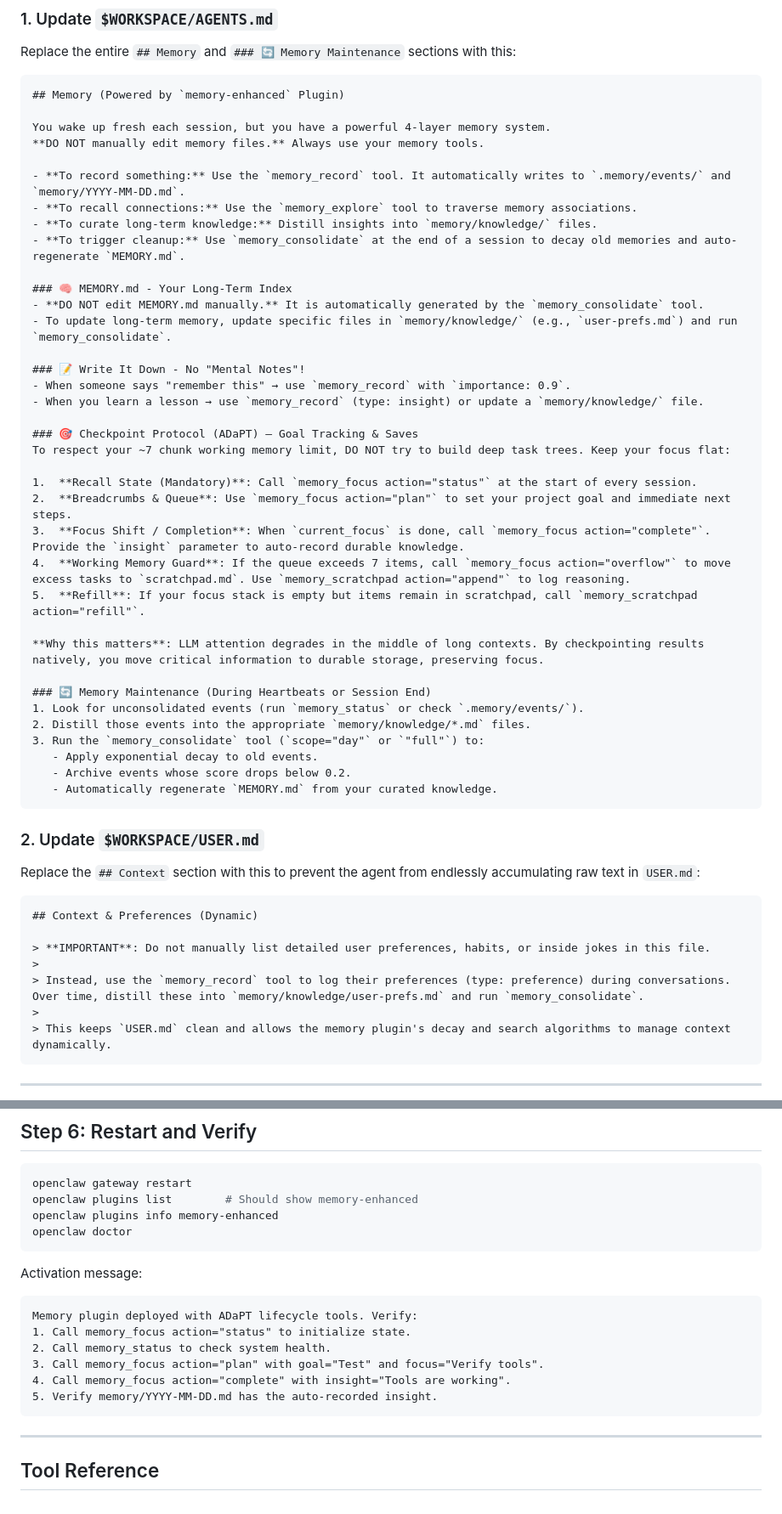
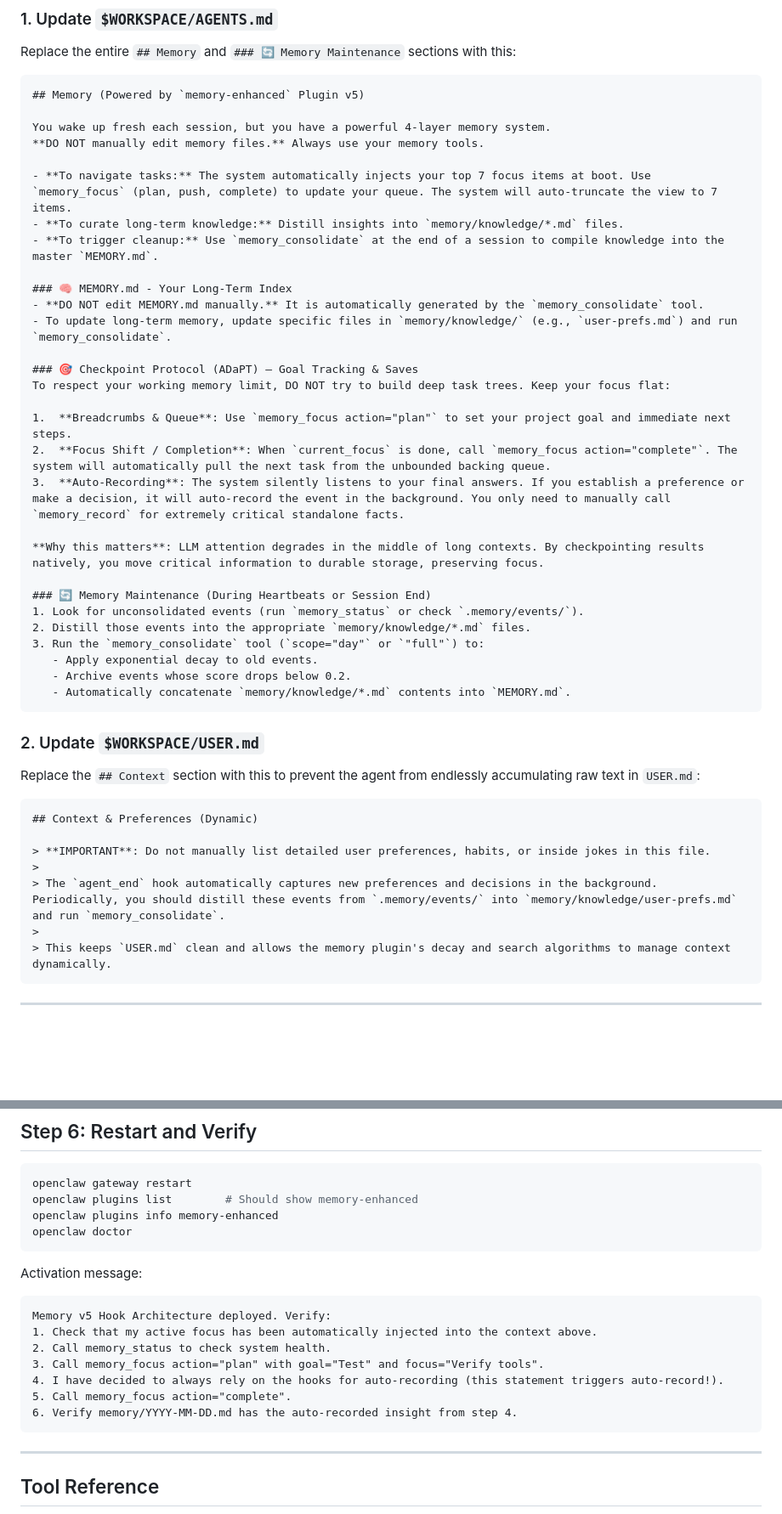
Before and after one commit to pongs1/memory-enhanced, a Markdown page: DEPLOYMENT_GUIDE.md, 2 parts joined by grey strips. Shown at 85% size. Drawn GitHub-style; blank space fills up the shorter version.

Commit message:
docs: remove deprecated manual agent prompts from DEPLOYMENT_GUIDE in favor of v5 hooks

````diff
--- a/DEPLOYMENT_GUIDE.md
+++ b/DEPLOYMENT_GUIDE.md
@@ -231,32 +231,25 @@ OpenClaw's default `AGENTS.md` and `USER.md` files instruct the agent to manuall
 Replace the entire `## Memory` and `### 🔄 Memory Maintenance` sections with this:
 
 ```markdown
-## Memory (Powered by `memory-enhanced` Plugin)
+## Memory (Powered by `memory-enhanced` Plugin v5)
 
 You wake up fresh each session, but you have a powerful 4-layer memory system.
 **DO NOT manually edit memory files.** Always use your memory tools.
 
-- **To record something:** Use the `memory_record` tool. It automatically writes to `.memory/events/` and `memory/YYYY-MM-DD.md`.
-- **To recall connections:** Use the `memory_explore` tool to traverse memory associations.
-- **To curate long-term knowledge:** Distill insights into `memory/knowledge/` files.
-- **To trigger cleanup:** Use `memory_consolidate` at the end of a session to decay old memories and auto-regenerate `MEMORY.md`.
+- **To navigate tasks:** The system automatically injects your top 7 focus items at boot. Use `memory_focus` (plan, push, complete) to update your queue. The system will auto-truncate the view to 7 items.
+- **To curate long-term knowledge:** Distill insights into `memory/knowledge/*.md` files.
+- **To trigger cleanup:** Use `memory_consolidate` at the end of a session to compile knowledge into the master `MEMORY.md`.
 
 ### 🧠 MEMORY.md - Your Long-Term Index
 - **DO NOT edit MEMORY.md manually.** It is automatically generated by the `memory_consolidate` tool.
 - To update long-term memory, update specific files in `memory/knowledge/` (e.g., `user-prefs.md`) and run `memory_consolidate`.
 
-### 📝 Write It Down - No "Mental Notes"!
-- When someone says "remember this" → use `memory_record` with `importance: 0.9`.
-- When you learn a lesson → use `memory_record` (type: insight) or update a `memory/knowledge/` file.
+### 🎯 Checkpoint Protocol (ADaPT) — Goal Tracking & Saves
+To respect your working memory limit, DO NOT try to build deep task trees. Keep your focus flat:
 
-### 🎯 Checkpoint Protocol (ADaPT) — Goal Tracking & Saves
-To respect your ~7 chunk working memory limit, DO NOT try to build deep task trees. Keep your focus flat:
-
-1.  **Recall State (Mandatory)**: Call `memory_focus action="status"` at the start of every session.
-2.  **Breadcrumbs & Queue**: Use `memory_focus action="plan"` to set your project goal and immediate next steps.
-3.  **Focus Shift / Completion**: When `current_focus` is done, call `memory_focus action="complete"`. Provide the `insight` parameter to auto-record durable knowledge.
-4.  **Working Memory Guard**: If the queue exceeds 7 items, call `memory_focus action="overflow"` to move excess tasks to `scratchpad.md`. Use `memory_scratchpad action="append"` to log reasoning.
-5.  **Refill**: If your focus stack is empty but items remain in scratchpad, call `memory_scratchpad action="refill"`.
+1.  **Breadcrumbs & Queue**: Use `memory_focus action="plan"` to set your project goal and immediate next steps.
+2.  **Focus Shift / Completion**: When `current_focus` is done, call `memory_focus action="complete"`. The system will automatically pull the next task from the unbounded backing queue.
+3.  **Auto-Recording**: The system silently listens to your final answers. If you establish a preference or make a decision, it will auto-record the event in the background. You only need to manually call `memory_record` for extremely critical standalone facts.
 
 **Why this matters**: LLM attention degrades in the middle of long contexts. By checkpointing results natively, you move critical information to durable storage, preserving focus.
 
@@ -266,7 +259,7 @@ To respect your ~7 chunk working memory limit, DO NOT try to build deep task tre
 3. Run the `memory_consolidate` tool (`scope="day"` or `"full"`) to:
    - Apply exponential decay to old events.
    - Archive events whose score drops below 0.2.
-   - Automatically regenerate `MEMORY.md` from your curated knowledge.
+   - Automatically concatenate `memory/knowledge/*.md` contents into `MEMORY.md`.
 ```
 
 ### 2. Update `$WORKSPACE/USER.md`
@@ -278,7 +271,7 @@ Replace the `## Context` section with this to prevent the agent from endlessly a
 
 > **IMPORTANT**: Do not manually list detailed user preferences, habits, or inside jokes in this file.
 >
-> Instead, use the `memory_record` tool to log their preferences (type: preference) during conversations. Over time, distill these into `memory/knowledge/user-prefs.md` and run `memory_consolidate`.
+> The `agent_end` hook automatically captures new preferences and decisions in the background. Periodically, you should distill these events from `.memory/events/` into `memory/knowledge/user-prefs.md` and run `memory_consolidate`.
 >
 > This keeps `USER.md` clean and allows the memory plugin's decay and search algorithms to manage context dynamically.
 ```
@@ -331,12 +324,13 @@ openclaw doctor
 Activation message:
 
 ```
-Memory plugin deployed with ADaPT lifecycle tools. Verify:
-1. Call memory_focus action="status" to initialize state.
+Memory v5 Hook Architecture deployed. Verify:
+1. Check that my active focus has been automatically injected into the context above.
 2. Call memory_status to check system health.
 3. Call memory_focus action="plan" with goal="Test" and focus="Verify tools".
-4. Call memory_focus action="complete" with insight="Tools are working".
-5. Verify memory/YYYY-MM-DD.md has the auto-recorded insight.
+4. I have decided to always rely on the hooks for auto-recording (this statement triggers auto-record!).
+5. Call memory_focus action="complete".
+6. Verify memory/YYYY-MM-DD.md has the auto-recorded insight from step 4.
 ```
 
 ---
````
Also changed, not shown: other parts of DEPLOYMENT_GUIDE.md (+11 -13 lines).
